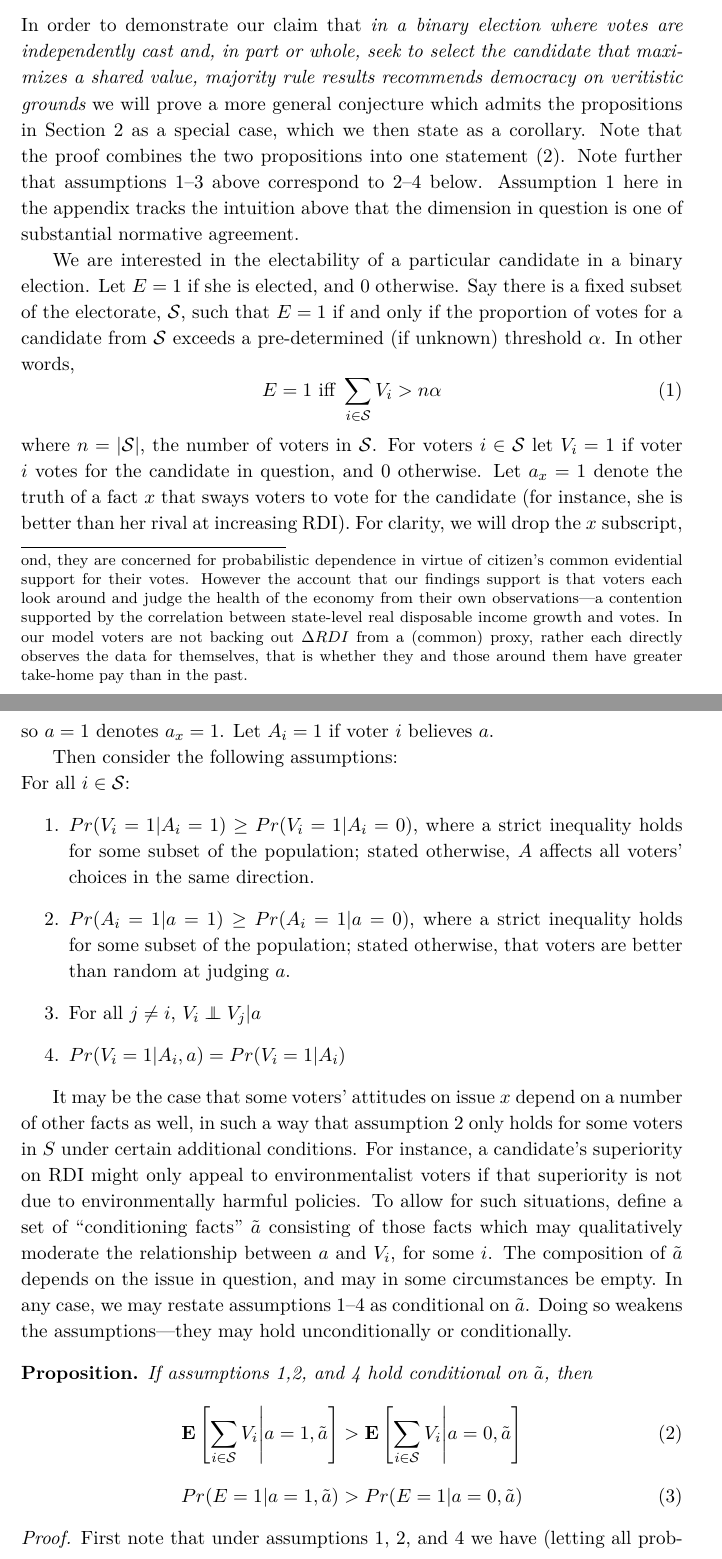
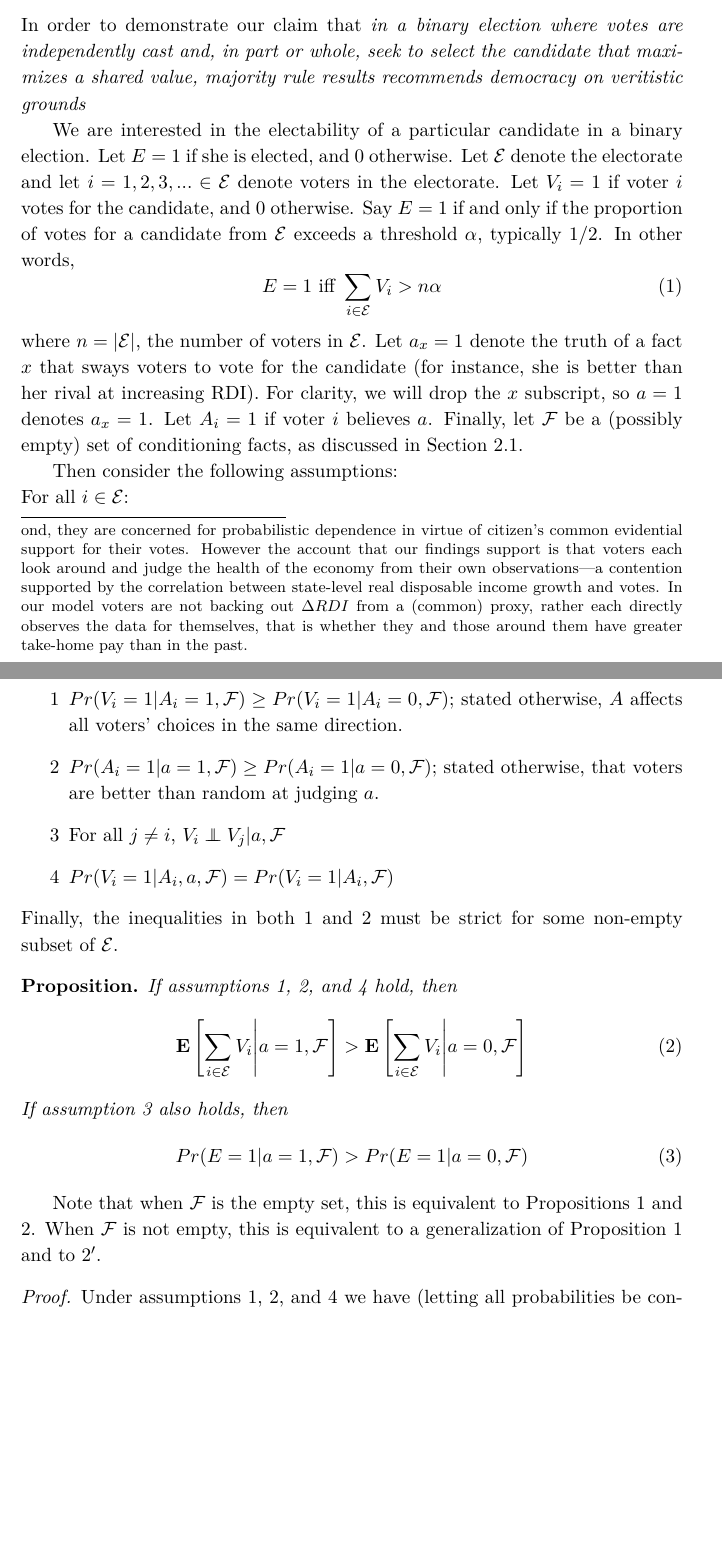
Before and after one commit to adamSales/testingEpDem, a LaTeX paper (PlausMajRule clean.tex): two parts of pages 16 and 17 of 28 before the commit and two parts of pages 16 and 17 of 27 after it, joined at a grey line, cut so that both start at the same text, the shorter picture padded with empty space. Compiled offline with XeLaTeX.

Commit message:
tweaked appendix prop/proof to better align with text
issue #3

```diff
--- a/PlausMajRule clean.tex
+++ b/PlausMajRule clean.tex
@@ -540,56 +540,67 @@ Beyond the support of claims made by epistemic democrats, this paper shows the p
 
 In order to demonstrate our claim that \emph{in a binary election where votes are independently cast and, in part or whole, seek to select the candidate that maximizes a shared value, majority rule results recommends democracy on veritistic grounds}
 %we argue only that the linear model admits the same sort of monotonic convergence results on the independent belief dimension as do the theorems above. We needn't claim, however, that the Condorcet Jury Theorem or Miracle of Aggregation theorems apply directly.
-we will prove a more general conjecture which admits the propositions in Section \ref{sec:theory} as a special case, which we then state as a corollary. Note that the proof combines the two propositions into one statement (2). Note further that assumptions 1--3 above correspond to 2--4 below. Assumption 1 here in the appendix tracks the intuition above that the dimension in question is one of substantial normative agreement.
 
-We are interested in the electability of a particular candidate in a binary election. Let $E=1$ if she is elected, and 0 otherwise.
-Say there is a fixed subset of the electorate, $\mathcal{S}$, such that $E=1$ if and only if the proportion of votes for a candidate from $\mathcal{S}$ exceeds a pre-determined (if unknown) threshold $\alpha$. In other words,
+We are interested in the electability of a particular candidate in a
+binary election. Let $E=1$ if she is elected, and 0 otherwise.
+Let $\mathcal{E}$ denote the electorate and let
+$i=1,2,3,...\in\mathcal{E}$ denote voters in the electorate.
+Let $V_i=1$ if voter $i$ votes for the candidate, and 0 otherwise.
+Say $E=1$ if and only if the proportion of votes for a candidate from
+$\mathcal{E}$ exceeds a threshold $\alpha$, typically 1/2. In other words,
 \begin{equation}
-E =1 \text{ iff } \sum_{i\in \mathcal{S}} V_i>n\alpha
+E =1 \text{ iff } \sum_{i\in \mathcal{E}} V_i>n\alpha
 \end{equation}
-where $n=|\mathcal{S}|$, the number of voters in $\mathcal{S}$.
-For voters $i\in \mathcal{S}$ let $V_i=1$ if voter $i$ votes for the candidate in question, and 0 otherwise.
+where $n=|\mathcal{E}|$, the number of voters in $\mathcal{E}$.
 Let $a_x=1$ denote the truth of a fact $x$ that sways voters to vote for the candidate (for instance, she is better than her rival at increasing RDI).
 For clarity, we will drop the $x$ subscript, so $a=1$ denotes $a_x=1$.
 Let $A_i=1$ if voter $i$ believes $a$.
+Finally, let $\mathcal{F}$ be a (possibly empty) set of conditioning
+facts, as discussed in Section \ref{sec:interactions}.
 
 Then consider the following assumptions:\\
-For all $i\in\mathcal{S}$:
-\begin{enumerate}
-%\item $\forall v_i \in V, ~ xRy ~\forall y\ne x$, that is every voter prefers some criterion x over all other possible
-\item $Pr(V_i=1|A_i=1)\ge Pr(V_i=1|A_i=0)$, where a strict inequality holds for some subset of the population; stated otherwise, $A$ affects all voters' choices in the same direction.
-\item $Pr(A_i=1|a=1)\ge Pr(A_i=1|a=0)$, where a strict inequality holds for some subset of the population; stated otherwise, that voters are better than random at judging $a$.
-\item For all $j\ne i$, $V_i \independent V_j|a$
-\item $Pr(V_i=1|A_i, a)=Pr(V_i=1|A_i)$
-\end{enumerate}
-
-It may be the case that some voters' attitudes on issue $x$ depend on a number of other facts as well,  in such a way that assumption 2 only holds for some voters in $S$ under certain additional conditions.
-For instance, a candidate's superiority on RDI might only appeal to environmentalist voters if that superiority is not due to environmentally harmful policies.
-To allow for such situations, define a set of ``conditioning facts" $\tilde{a}$ consisting of those facts which may qualitatively moderate the relationship between $a$ and $V_i$, for some $i$.
-The composition of $\tilde{a}$ depends on the issue in question, and
-may in some circumstances be empty.
-In any case, we may restate assumptions 1--4 as conditional on
-$\tilde{a}$.
-Doing so weakens the assumptions---they may hold unconditionally or
-conditionally.
+For all $i\in\mathcal{E}$:
+\begin{itemize}
+\item[\ref{ass:preference}] $Pr(V_i=1|A_i=1,\mathcal{F})\ge Pr(V_i=1|A_i=0,\mathcal{F})$; stated otherwise, $A$ affects all voters' choices in the same direction.
+\item[\ref{ass:belief}] $Pr(A_i=1|a=1,\mathcal{F})\ge Pr(A_i=1|a=0,\mathcal{F})$; stated otherwise, that voters are better than random at judging $a$.
+\item[\ref{ass:independent}] For all $j\ne i$, $V_i \independent V_j|a,\mathcal{F}$
+\item[4] $Pr(V_i=1|A_i, a,\mathcal{F})=Pr(V_i=1|A_i,\mathcal{F})$
+\end{itemize}
+Finally, the inequalities in both \ref{ass:preference} and \ref{ass:belief}
+must be strict for some non-empty subset of $\mathcal{E}$.
+% It may be the case that some voters' attitudes on issue $x$ depend on a number of other facts as well,  in such a way that assumption 2 only holds for some voters in $S$ under certain additional conditions.
+% For instance, a candidate's superiority on RDI might only appeal to environmentalist voters if that superiority is not due to environmentally harmful policies.
+% To allow for such situations, define a set of ``conditioning facts" $\mathcal{F}$ consisting of those facts which may qualitatively moderate the relationship between $a$ and $V_i$, for some $i$.
+% The composition of $\mathcal{F}$ depends on the issue in question, and
+% may in some circumstances be empty.
+% In any case, we may restate assumptions 1--4 as conditional on
+% $\mathcal{F}$.
+% Doing so weakens the assumptions---they may hold unconditionally or
+% conditionally.
 
 \begin{prop*}
-If assumptions 1,2, and 4 hold conditional on $\tilde{a}$, then
+If assumptions \ref{ass:preference}, \ref{ass:belief}, and 4 hold, then
 \begin{equation}\label{eq:prop1ap}
-\E \left[\displaystyle\sum_{i \in \mathcal{S}} V_i \middle| a=1,\tilde{a}\right]>\E \left[\displaystyle\sum_{i \in \mathcal{S}} V_i\middle| a=0,\tilde{a}\right]
+\E \left[\displaystyle\sum_{i \in \mathcal{E}} V_i \middle| a=1,\mathcal{F}\right]>\E \left[\displaystyle\sum_{i \in \mathcal{E}} V_i\middle| a=0,\mathcal{F}\right]
 \end{equation}
+If assumption \ref{ass:independent} also holds, then
 \begin{equation}\label{eq:prop2ap}
-Pr(E=1|a=1,\tilde{a})>Pr(E=1|a=0,\tilde{a})
+Pr(E=1|a=1,\mathcal{F})>Pr(E=1|a=0,\mathcal{F})
 \end{equation}
 \end{prop*}
+Note that when $\mathcal{F}$ is the empty set, this is equivalent to
+Propositions \ref{prop:voteTotal} and \ref{prop:main}.
+When $\mathcal{F}$ is not empty, this is equivalent to a
+generalization of Proposition \ref{prop:voteTotal} and to \ref{prop:main}$'$.
+
 
 \begin{proof}
-First note that
+%First note that
 %\begin{equation}
 %Pr(E=1|a=1)=Pr(\sum_i V_i>n\alpha|a=1)=1-Pr(\sum_i (1-V_i)>n\alpha|a=1)
 %\end{equation}
 %Next, notice that, given assumptions 1-3
-under assumptions 1, 2, and 4 we have (letting all probabilities be conditional on $\tilde{a}$)
+Under assumptions 1, 2, and 4 we have (letting all probabilities be conditional on $\mathcal{F}$)
 \begin{align*}
 &Pr(V_i=1|a=1)\\
 =&\E Pr(V_i=1|a=1,A_i)\\
```
Also changed, not shown: PlausMajRule clean.bbl, PlausMajRule clean.pdf, PlausMajRule clean.tex (21 more changed lines), 3 other files.
